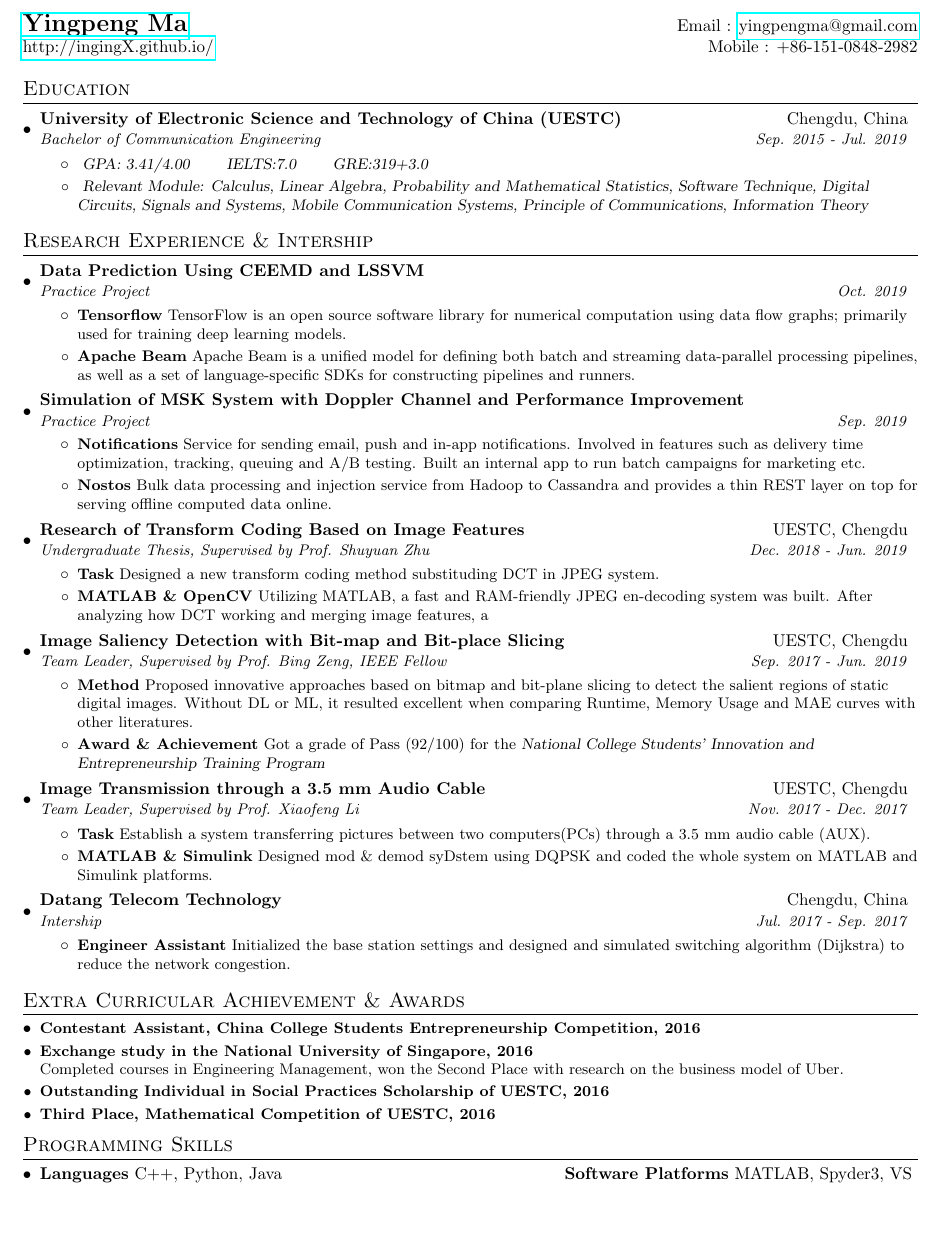
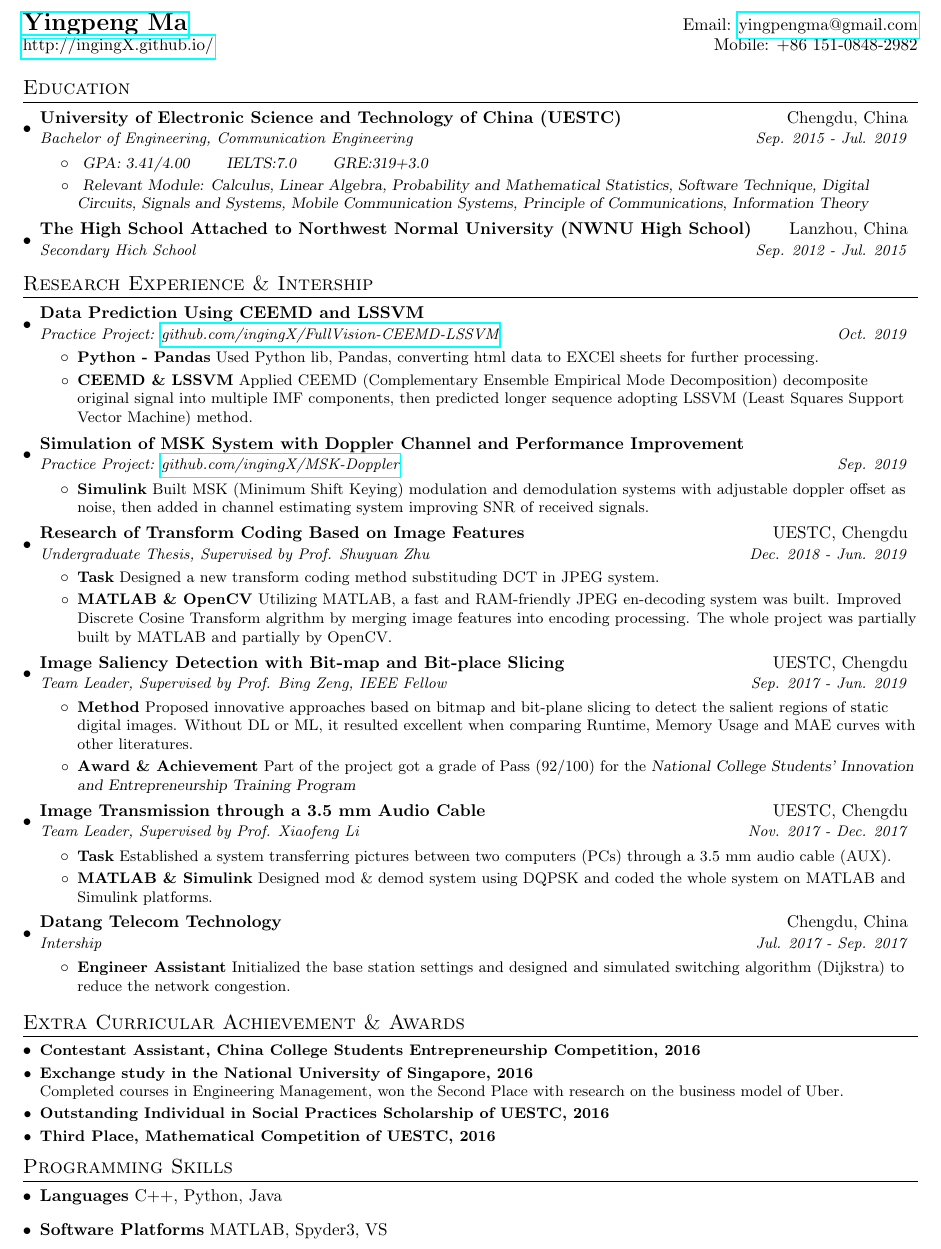
Before and after one commit to ingingX/My-CV, a LaTeX document (LaTexFile/softwareDeveloper.tex): part of the page, cut so that both start at the same text, the shorter picture padded with empty space. Compiled offline with pdfLaTeX.

Commit message:
update 1229

```diff
--- a/LaTexFile/softwareDeveloper.tex
+++ b/LaTexFile/softwareDeveloper.tex
@@ -26,7 +26,7 @@
 \addtolength{\oddsidemargin}{-0.375in}
 \addtolength{\evensidemargin}{-0.375in}
 \addtolength{\textwidth}{1in}
-\addtolength{\topmargin}{-.5in}
+\addtolength{\topmargin}{-.2in}
 \addtolength{\textheight}{1.5in}
 
 \urlstyle{same}
@@ -73,8 +73,8 @@
 
 %----------HEADING-----------------
 \begin{tabular*}{\textwidth}{l@{\extracolsep{\fill}}r}
-  \textbf{\href{http://ingingX.github.io/}{\Large Yingpeng Ma}} & Email : \href{mailto:yingpengma@gmail.com}{yingpengma@gmail.com}\\
-  \href{http://ingingX.github.io/}{http://ingingX.github.io/} & Mobile : +86-151-0848-2982 \\
+  \textbf{\href{http://ingingX.github.io/}{\Large Yingpeng Ma}} & Email: \href{mailto:yingpengma@gmail.com}{yingpengma@gmail.com}\\
+  \href{http://ingingX.github.io/}{http://ingingX.github.io/} & Mobile: +86 151-0848-2982 \\
 \end{tabular*}
 
 
@@ -83,7 +83,7 @@
   \resumeSubHeadingListStart
     \resumeSubheading
       {University of Electronic Science and Technology of China (UESTC)}{Chengdu, China}
-      {Bachelor of Communication Engineering}{Sep. 2015 - Jul. 2019}
+      {Bachelor of Engineering, Communication Engineering}{Sep. 2015 - Jul. 2019}
       \resumeItemListStart
         \resumeItem{}
           {\textsl{GPA: 3.41/4.00 \qquad IELTS:7.0 \qquad GRE:319+3.0}}
@@ -92,6 +92,9 @@
                   Software Technique, Digital Circuits, Signals and Systems, Mobile Communication Systems,
                   Principle of Communications, Information Theory}}
       \resumeItemListEnd
+    \resumeSubheading
+      {The High School Attached to Northwest Normal University (NWNU High School)}{Lanzhou, China}
+      {Secondary Hich School}{Sep. 2012 - Jul. 2015}
 
   \resumeSubHeadingListEnd
 
@@ -103,23 +106,21 @@
 %-----CEEMD and LSSVM Prediction
     \resumeSubheading
       {Data Prediction Using CEEMD and LSSVM}{}
-      {Practice Project}{Oct. 2019}
+      {Practice Project: \href{https://github.com/ingingX/FullVision-CEEMD-LSSVM}{github.com/ingingX/FullVision-CEEMD-LSSVM}}{Oct. 2019}
       \resumeItemListStart
-        \resumeItem{Tensorflow}
-          {TensorFlow is an open source software library for numerical computation using data flow graphs; primarily used for training deep learning models.}
-        \resumeItem{Apache Beam}
-          {Apache Beam is a unified model for defining both batch and streaming data-parallel processing pipelines, as well as a set of language-specific SDKs for constructing pipelines and runners.}
+        \resumeItem{Python - Pandas}
+          {Used Python lib, Pandas, converting html data to EXCEl sheets for further processing.}
+        \resumeItem{CEEMD \& LSSVM}
+          {Applied CEEMD (Complementary Ensemble Empirical Mode Decomposition) decomposite original signal into multiple IMF components, then predicted longer sequence adopting LSSVM (Least Squares Support Vector Machine) method.}
       \resumeItemListEnd
 
 %------MSK Simulation
     \resumeSubheading
       {Simulation of MSK System with Doppler Channel and Performance Improvement}{}
-      {Practice Project}{Sep. 2019}
+      {Practice Project: \href{https://github.com/ingingX/MSK-Doppler}{github.com/ingingX/MSK-Doppler}}{Sep. 2019}
       \resumeItemListStart
-        \resumeItem{Notifications}
-          {Service for sending email, push and in-app notifications. Involved in features such as delivery time optimization, tracking, queuing and A/B testing. Built an internal app to run batch campaigns for marketing etc.}
-        \resumeItem{Nostos}
-          {Bulk data processing and injection service from Hadoop to Cassandra and provides a thin REST layer on top for serving offline computed data online.}
+        \resumeItem{Simulink}
+          {Built MSK (Minimum Shift Keying) modulation and demodulation systems with adjustable doppler offset as noise, then added in channel estimating system improving SNR of received signals. }
       \resumeItemListEnd
 
 %------Pandas： HTML -> EXCEL
@@ -142,7 +143,7 @@
         \resumeItem{Task}
           {Designed a new transform coding method substituding DCT in JPEG system.}
         \resumeItem{MATLAB \& OpenCV}
-          {Utilizing MATLAB, a fast and RAM-friendly JPEG en-decoding system was built. After analyzing how DCT working and merging image features, a }
+          {Utilizing MATLAB, a fast and RAM-friendly JPEG en-decoding system was built. Improved Discrete Cosine Transform algrithm by merging image features into encoding processing. The whole project was partially built by MATLAB and partially by OpenCV.}
       \resumeItemListEnd
 
 %------Saliency: Bit-map & Bit-place Slicing
@@ -153,7 +154,7 @@
       \resumeItem{Method}
         {Proposed innovative approaches based on bitmap and bit-plane slicing to detect the salient regions of static digital images. Without DL or ML, it resulted excellent when comparing Runtime, Memory Usage and MAE curves with other literatures.}
         \resumeItem{Award \& Achievement}
-        {Got a grade of Pass (92/100) for the \textsl{National College Students' Innovation and Entrepreneurship Training Program}}
+        {Part of the project got a grade of Pass (92/100) for the \textsl{National College Students' Innovation and Entrepreneurship Training Program}}
     \resumeItemListEnd
 
 %------3.5mm image Trans
@@ -163,9 +164,9 @@
     {Team Leader, Supervised by Prof. Xiaofeng Li}{Nov. 2017 - Dec. 2017}
     \resumeItemListStart
       \resumeItem{Task}
-        {Establish a system transferring pictures between two computers(PCs) through a 3.5 mm audio cable (AUX).}
+        {Established a system transferring pictures between two computers (PCs) through a 3.5 mm audio cable (AUX).}
       \resumeItem{MATLAB \& Simulink}
-        {Designed mod \& demod syDstem using DQPSK and coded the whole system on MATLAB and Simulink platforms.}
+        {Designed mod \& demod system using DQPSK and coded the whole system on MATLAB and Simulink platforms.}
     \resumeItemListEnd
 
 %------Datang Intership
@@ -199,7 +200,8 @@
   \resumeSubHeadingListStart
     \item{
       \textbf{Languages}{ C++, Python, Java}
-      \hfill
+    }
+    \item{
       \textbf{Software Platforms}{ MATLAB, Spyder3, VS}
     }
 
```
Also changed, not shown: LaTexFile/softwareDeveloper.pdf, 3 other files.
